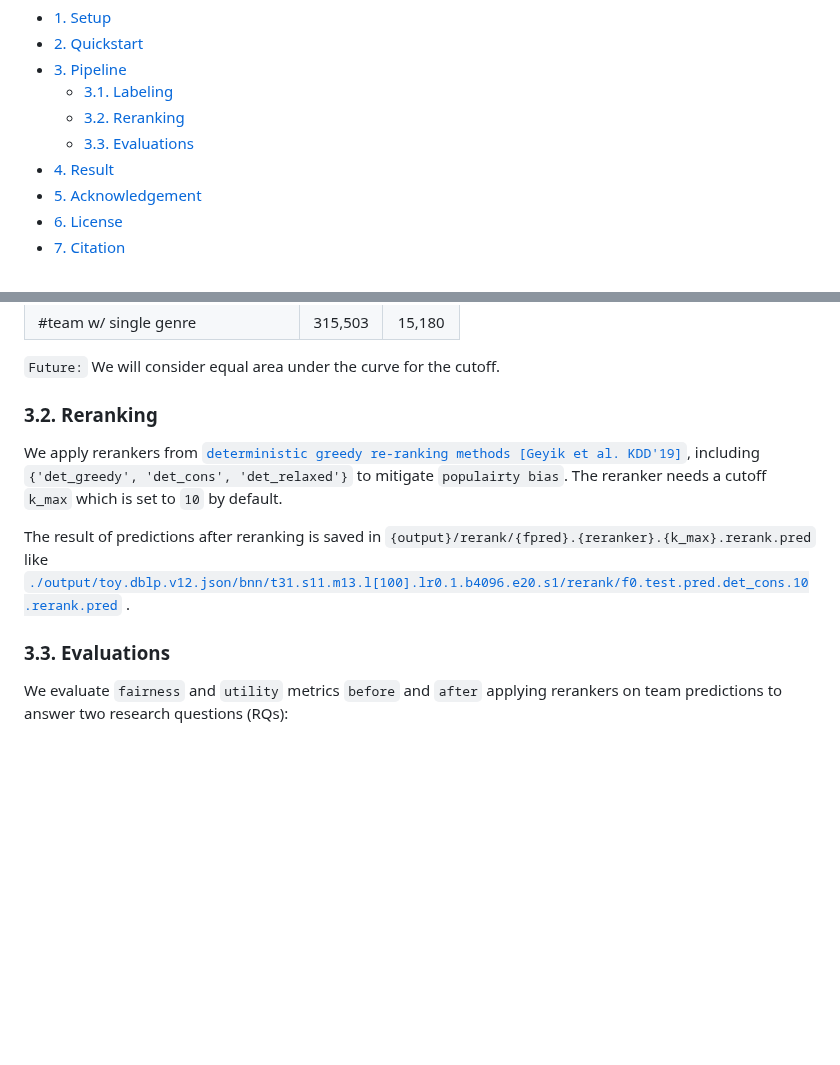
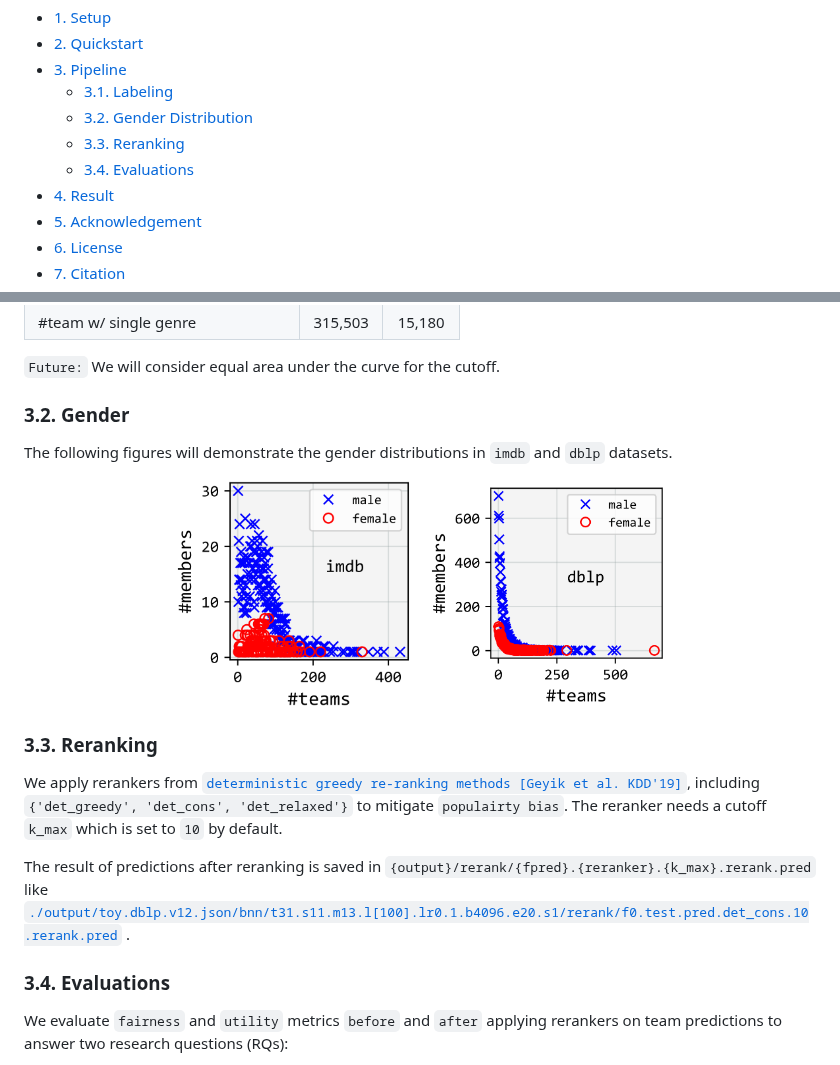
Before and after one commit to fani-lab/Adila, a Markdown page: README.md, 2 parts joined by grey strips. Rendered like a GitHub page; blank space fills up the shorter version.

Commit message:
Update README.md
gender distributions figures included

```diff
--- a/README.md
+++ b/README.md
@@ -16,8 +16,9 @@
 - [2. Quickstart](#2-quickstart)
 - [3. Pipeline](#3-pipeline)
   * [3.1. Labeling](#31-labeling)
-  * [3.2. Reranking](#32-reranking)
-  * [3.3. Evaluations](#33-evaluations)
+  * [3.2. Gender Distribution](#32-gender)
+  * [3.3. Reranking](#33-reranking)
+  * [3.4. Evaluations](#34-evaluations)
 - [4. Result](#4-result)
 - [5. Acknowledgement](#5-acknowledgement)
 - [6. License](#6-license)
@@ -123,13 +124,20 @@ To find the cutoff between `head` and `tail`, we calculate the average number of
 
 `Future:` We will consider equal area under the curve for the cutoff.
 
-### 3.2. Reranking
+### 3.2. Gender
+The following figures will demonstrate the gender distributions in `imdb` and `dblp` datasets.
+<p align="center">
+ <img src='./misc/imdb_nmembers_nteams_regular_edited.png' width="250" >
+ <img src='./misc/dblp_nmembers_nteams_regular_edited.png' width="250" >
+</p>
+
+### 3.3. Reranking
 
 We apply rerankers from [`deterministic greedy re-ranking methods [Geyik et al. KDD'19]`](https://dl.acm.org/doi/10.1145/3292500.3330691), including `{'det_greedy', 'det_cons', 'det_relaxed'}` to mitigate `populairty bias`. The reranker needs a cutoff `k_max` which is set to `10` by default.
 
 The result of predictions after reranking is saved in `{output}/rerank/{fpred}.{reranker}.{k_max}.rerank.pred` like [`./output/toy.dblp.v12.json/bnn/t31.s11.m13.l[100].lr0.1.b4096.e20.s1/rerank/f0.test.pred.det_cons.10.rerank.pred`](./output/toy.dblp.v12.json/bnn/t31.s11.m13.l[100].lr0.1.b4096.e20.s1/rerank/f0.test.pred.det_cons.10.rerank.pred) .
 
-### 3.3. Evaluations
+### 3.4. Evaluations
 
 We evaluate `fairness` and `utility` metrics `before` and `after` applying rerankers on team predictions to answer two research questions (RQs):
 
```
